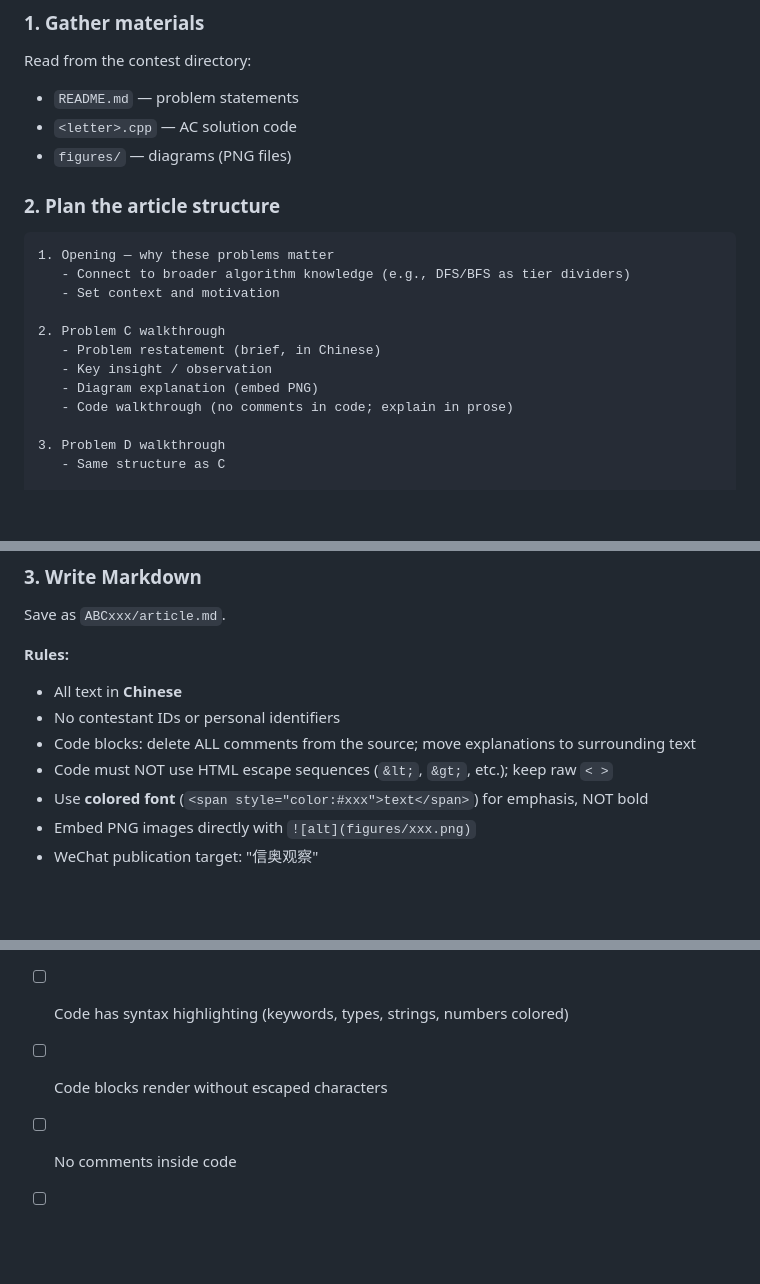
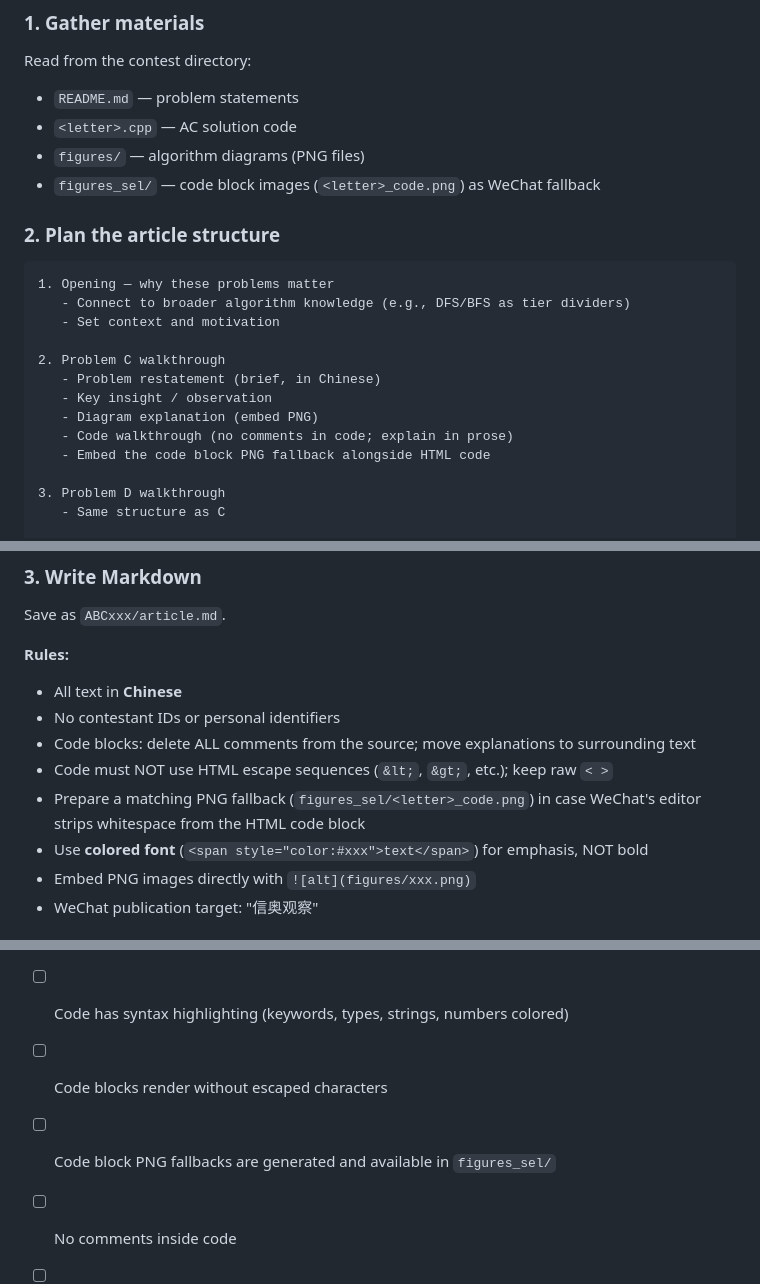
Before and after one commit to yofn/solution, a Markdown page: skills/article/SKILL.md, 3 parts joined by grey strips. Drawn GitHub-style; blank space fills up the shorter version.

Commit message:
Add code-image skill and tutorial workflow skill; update article skill for PNG fallback

```diff
--- a/skills/article/SKILL.md
+++ b/skills/article/SKILL.md
@@ -14,7 +14,8 @@ Generate a complete tutorial article for competitive programming solutions, suit
 Read from the contest directory:
 - `README.md` — problem statements
 - `<letter>.cpp` — AC solution code
-- `figures/` — diagrams (PNG files)
+- `figures/` — algorithm diagrams (PNG files)
+- `figures_sel/` — code block images (`<letter>_code.png`) as WeChat fallback
 
 ### 2. Plan the article structure
 
@@ -28,6 +29,7 @@ Read from the contest directory:
    - Key insight / observation
    - Diagram explanation (embed PNG)
    - Code walkthrough (no comments in code; explain in prose)
+   - Embed the code block PNG fallback alongside HTML code
 
 3. Problem D walkthrough
    - Same structure as C
@@ -46,6 +48,7 @@ Save as `ABCxxx/article.md`.
 - No contestant IDs or personal identifiers
 - Code blocks: delete ALL comments from the source; move explanations to surrounding text
 - Code must NOT use HTML escape sequences (`&lt;`, `&gt;`, etc.); keep raw `< >`
+- Prepare a matching PNG fallback (`figures_sel/<letter>_code.png`) in case WeChat's editor strips whitespace from the HTML code block
 - Use **colored font** (`<span style="color:#xxx">text</span>`) for emphasis, NOT bold
 - Embed PNG images directly with `![alt](figures/xxx.png)`
 - WeChat publication target: "信奥观察"
@@ -182,6 +185,7 @@ hr { border: none; border-top: 1px solid #e0e0e0; margin: 24px 0; }
 - [ ] Code blocks use warm beige `#faf8f5` background (not dark)
 - [ ] Code has syntax highlighting (keywords, types, strings, numbers colored)
 - [ ] Code blocks render without escaped characters
+- [ ] Code block PNG fallbacks are generated and available in `figures_sel/`
 - [ ] No comments inside code
 - [ ] No personal identifiers
 - [ ] Colored `<span>` used for emphasis, NOT `<strong>`/`<b>`
```
Also changed, not shown: skills/code/SKILL.md (added, +92 -0 lines), skills/tutorial/SKILL.md (added, +146 -0 lines).
